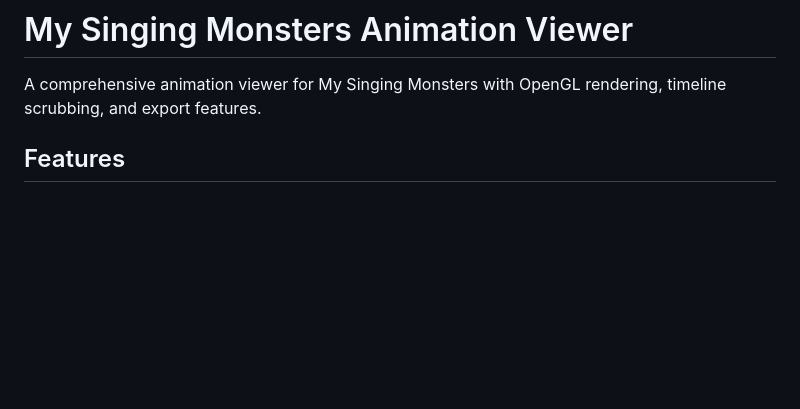
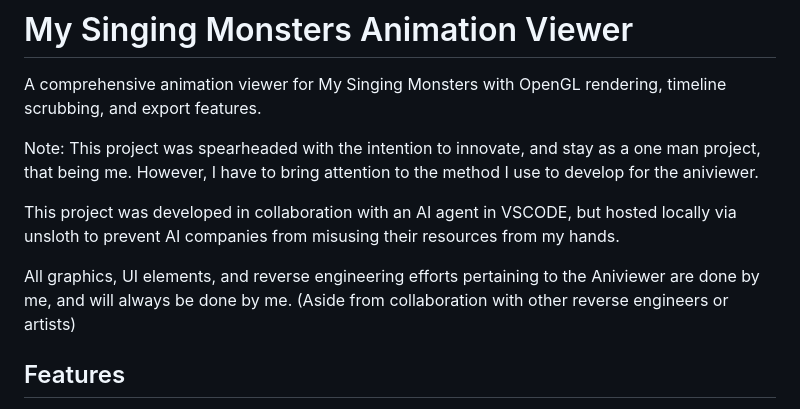
Before and after one commit to LennyFaze0/MSM-Aniviewer, a Markdown page: aniviewer/README.md, the part around the change. Drawn GitHub-style; blank space fills up the shorter version.

Commit message:
Update README.md
Updated the readme to add transparency for the management of the project

```diff
--- a/aniviewer/README.md
+++ b/aniviewer/README.md
@@ -1,6 +1,16 @@
 # My Singing Monsters Animation Viewer
 
 A comprehensive animation viewer for My Singing Monsters with OpenGL rendering, timeline scrubbing, and export features.
+
+Note: This project was spearheaded with the intention to innovate,
+and stay as a one man project, that being me. However, I have to bring attention to
+the method I use to develop for the aniviewer.
+
+This project was developed in collaboration with an AI agent in VSCODE,
+but hosted locally via unsloth to prevent AI companies from misusing their resources from my hands.
+
+All graphics, UI elements, and reverse engineering efforts pertaining to the Aniviewer
+are done by me, and will always be done by me. (Aside from collaboration with other reverse engineers or artists)
 
 ## Features
 
```
